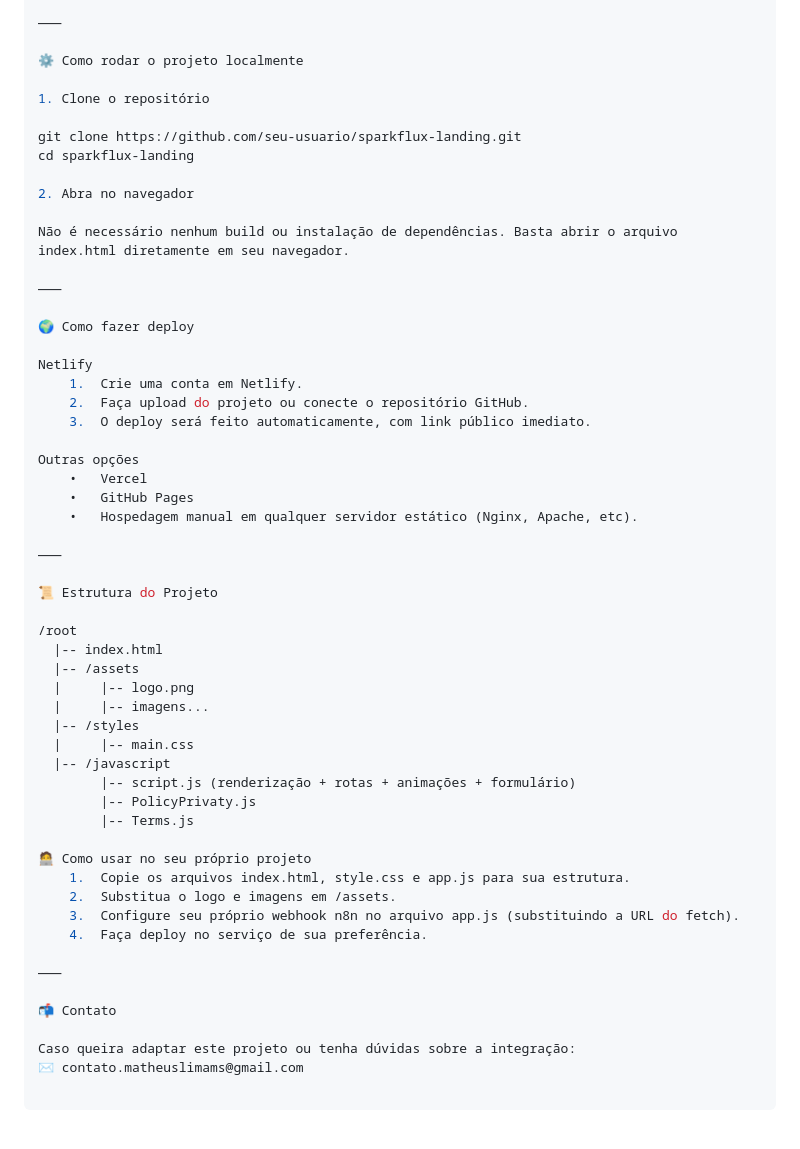
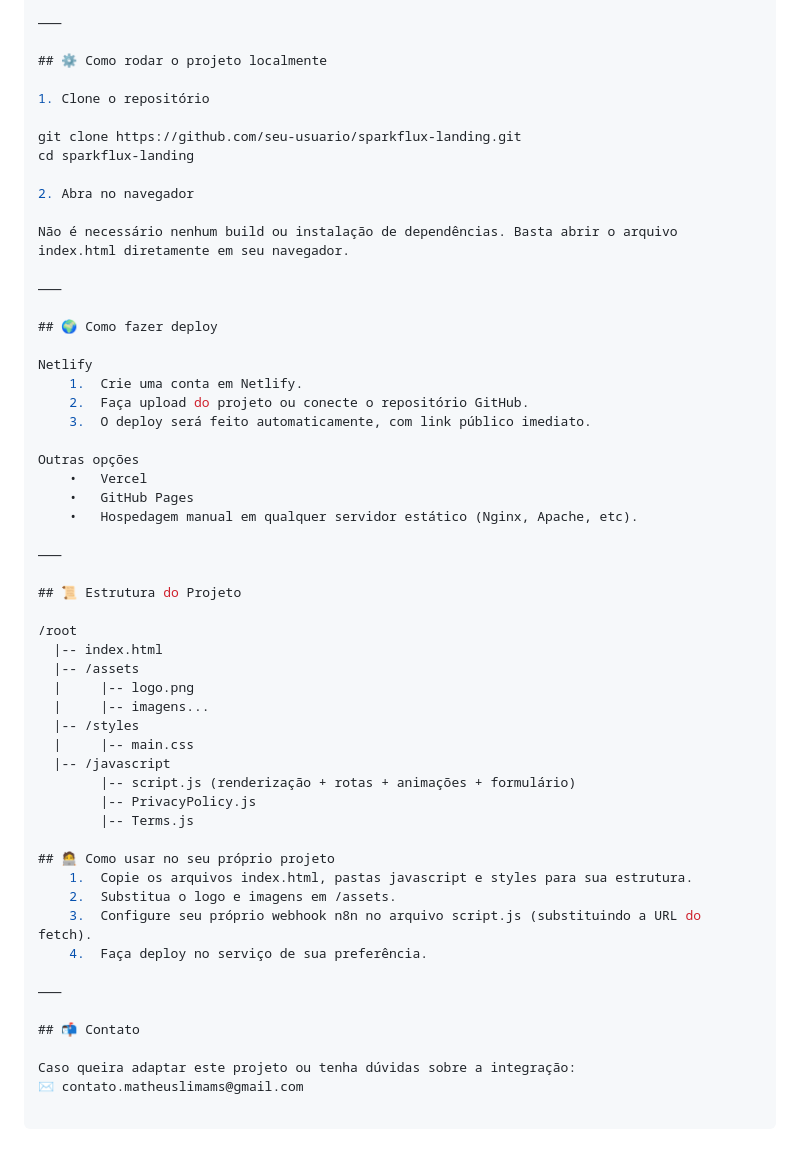
Before and after one commit to MatheuzLima/website-sparkflux, a Markdown page: README.md, the part around the change. GitHub-like rendering.

Commit message:
Atualizar o README.md

```diff
--- a/README.md
+++ b/README.md
@@ -46,7 +46,7 @@ Fluxo dos dados:
 
 ⸻
 
-⚙️ Como rodar o projeto localmente
+## ⚙️ Como rodar o projeto localmente
 
 1. Clone o repositório
 
@@ -59,7 +59,7 @@ Não é necessário nenhum build ou instalação de dependências. Basta abrir o
 
 ⸻
 
-🌍 Como fazer deploy
+## 🌍 Como fazer deploy
 
 Netlify
 	1.	Crie uma conta em Netlify.
@@ -73,7 +73,7 @@ Outras opções
 
 ⸻
 
-📜 Estrutura do Projeto
+## 📜 Estrutura do Projeto
 
 /root
   |-- index.html
@@ -84,18 +84,18 @@ Outras opções
   |     |-- main.css
   |-- /javascript
         |-- script.js (renderização + rotas + animações + formulário)
-        |-- PolicyPrivaty.js
+        |-- PrivacyPolicy.js
         |-- Terms.js
 
-🧑‍💻 Como usar no seu próprio projeto
-	1.	Copie os arquivos index.html, style.css e app.js para sua estrutura.
+## 🧑‍💻 Como usar no seu próprio projeto
+	1.	Copie os arquivos index.html, pastas javascript e styles para sua estrutura.
 	2.	Substitua o logo e imagens em /assets.
-	3.	Configure seu próprio webhook n8n no arquivo app.js (substituindo a URL do fetch).
+	3.	Configure seu próprio webhook n8n no arquivo script.js (substituindo a URL do fetch).
 	4.	Faça deploy no serviço de sua preferência.
 
 ⸻
 
-📬 Contato
+## 📬 Contato
 
 Caso queira adaptar este projeto ou tenha dúvidas sobre a integração:
 ✉️ contato.matheuslimams@gmail.com
```
